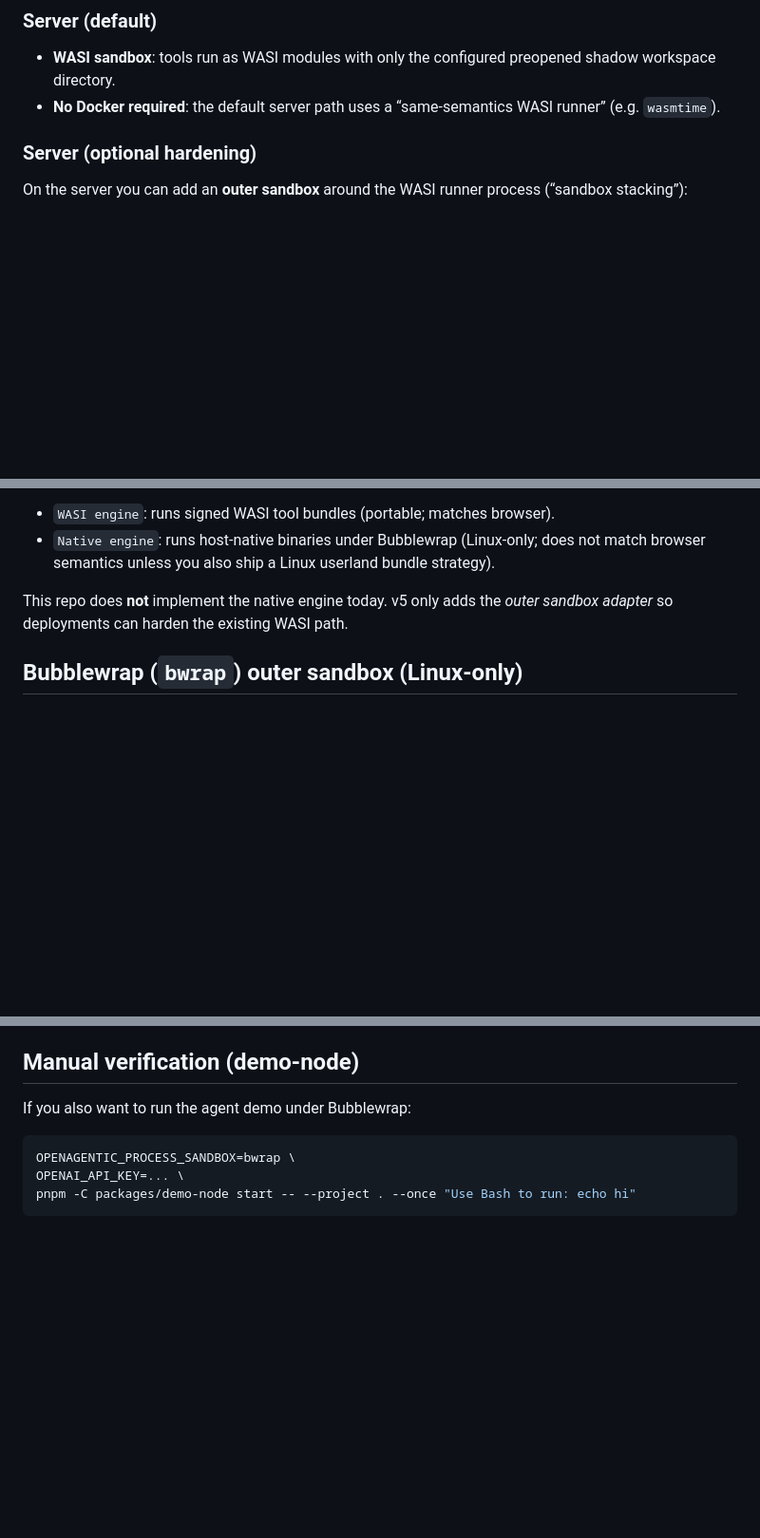
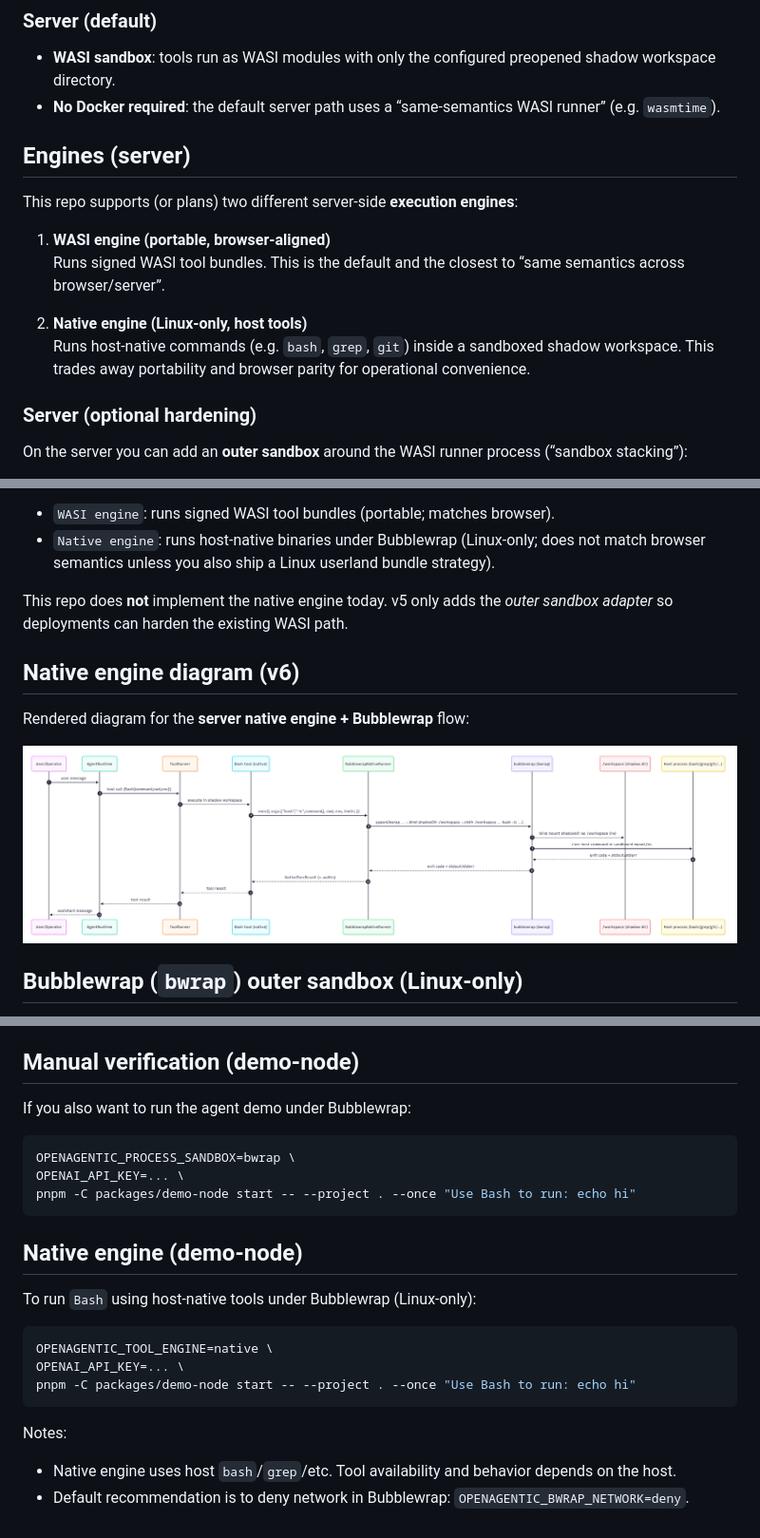
Before and after one commit to lemonhall/openagentic-sdk-ts, a Markdown page: docs/guide/sandboxing.md, 3 parts joined by grey strips. Shown at 95% size. Drawn GitHub-style; pictures changed too: docs/guide/native_sandbox_sequenceDiagram_v6.png (added); blank space fills up the shorter version.

````diff
--- a/docs/guide/sandboxing.md
+++ b/docs/guide/sandboxing.md
@@ -14,6 +14,16 @@ OpenAgentic SDK TS is designed around **portable tool semantics** and **defense
 
 - **WASI sandbox**: tools run as WASI modules with only the configured preopened shadow workspace directory.
 - **No Docker required**: the default server path uses a “same-semantics WASI runner” (e.g. `wasmtime`).
+
+## Engines (server)
+
+This repo supports (or plans) two different server-side **execution engines**:
+
+1. **WASI engine (portable, browser-aligned)**
+   Runs signed WASI tool bundles. This is the default and the closest to “same semantics across browser/server”.
+
+2. **Native engine (Linux-only, host tools)**
+   Runs host-native commands (e.g. `bash`, `grep`, `git`) inside a sandboxed shadow workspace. This trades away portability and browser parity for operational convenience.
 
 ### Server (optional hardening)
 
@@ -76,6 +86,12 @@ If you want Bubblewrap and WASI to be “peers” in the sense of **choosing one
 - `Native engine`: runs host-native binaries under Bubblewrap (Linux-only; does not match browser semantics unless you also ship a Linux userland bundle strategy).
 
 This repo does **not** implement the native engine today. v5 only adds the *outer sandbox adapter* so deployments can harden the existing WASI path.
+
+## Native engine diagram (v6)
+
+Rendered diagram for the **server native engine + Bubblewrap** flow:
+
+![Native engine (Bubblewrap) sequence diagram](native_sandbox_sequenceDiagram_v6.png)
 
 ## Bubblewrap (`bwrap`) outer sandbox (Linux-only)
 
@@ -174,3 +190,18 @@ OPENAGENTIC_PROCESS_SANDBOX=bwrap \
 OPENAI_API_KEY=... \
 pnpm -C packages/demo-node start -- --project . --once "Use Bash to run: echo hi"
 ```
+
+## Native engine (demo-node)
+
+To run `Bash` using host-native tools under Bubblewrap (Linux-only):
+
+```bash
+OPENAGENTIC_TOOL_ENGINE=native \
+OPENAI_API_KEY=... \
+pnpm -C packages/demo-node start -- --project . --once "Use Bash to run: echo hi"
+```
+
+Notes:
+
+- Native engine uses host `bash`/`grep`/etc. Tool availability and behavior depends on the host.
+- Default recommendation is to deny network in Bubblewrap: `OPENAGENTIC_BWRAP_NETWORK=deny`.
````
Also changed, not shown: docs/guide/sandboxing.zh-CN.md (+31 -0 lines), docs/guide/security.md (+10 -0 lines).
